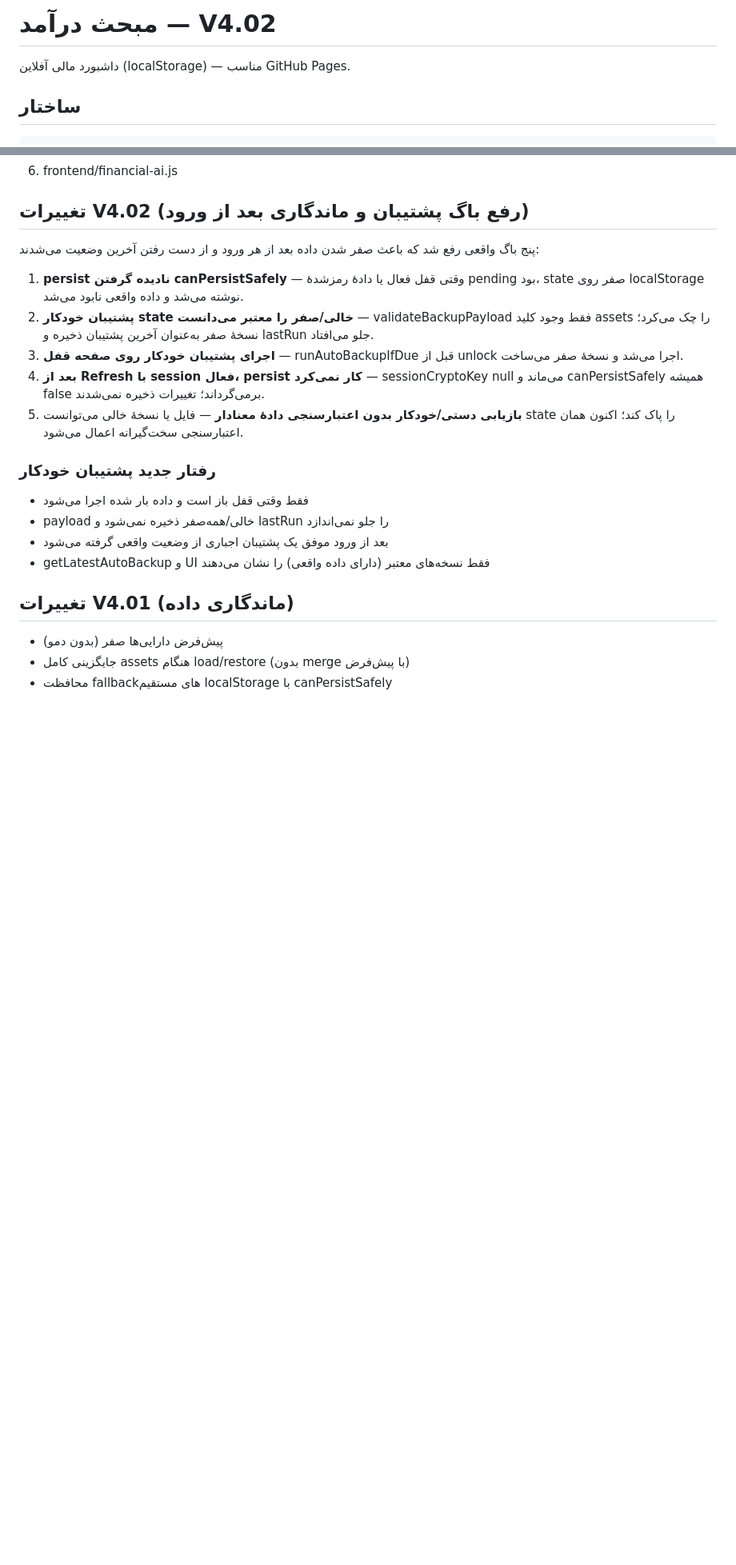
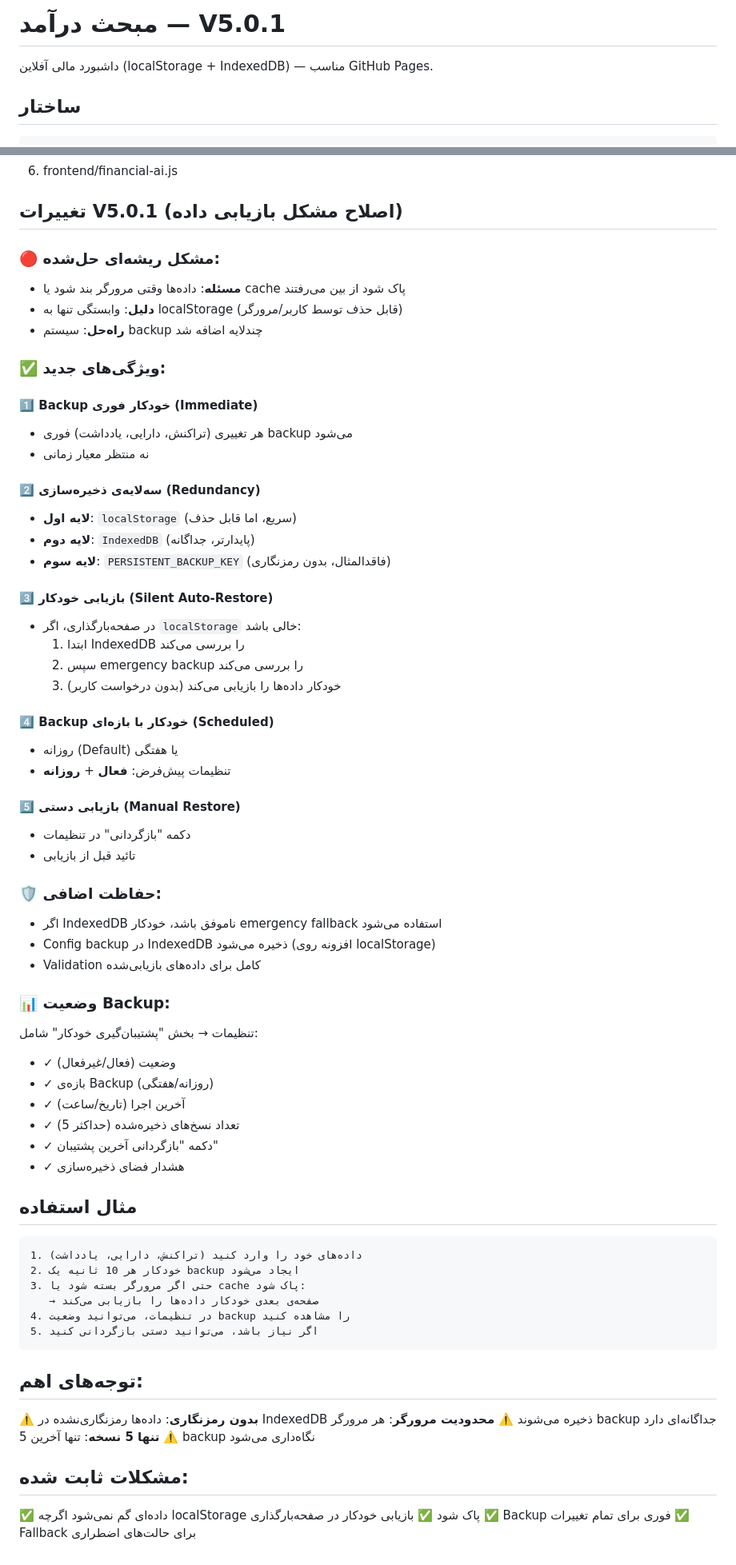
Before and after one commit to mrkhoshkam78/daftar-mali, a Markdown page: README.md, 2 parts joined by grey strips. Shown at 80% size. Rendered like a GitHub page; blank space fills up the shorter version.

````diff
--- a/README.md
+++ b/README.md
@@ -1,6 +1,6 @@
-# مبحث درآمد — V4.02
+# مبحث درآمد — V5.0.1
 
-داشبورد مالی آفلاین (localStorage) — مناسب GitHub Pages.
+داشبورد مالی آفلاین (localStorage + IndexedDB) — مناسب GitHub Pages.
 
 ## ساختار
 
@@ -29,24 +29,74 @@ daftar-mali/
 5. backend/app-boot.js
 6. frontend/financial-ai.js
 
-## تغییرات V4.02 (رفع باگ پشتیبان و ماندگاری بعد از ورود)
+## تغییرات V5.0.1 (اصلاح مشکل بازیابی داده)
 
-پنج باگ واقعی رفع شد که باعث صفر شدن داده بعد از هر ورود و از دست رفتن آخرین وضعیت می‌شدند:
+### 🔴 مشکل ریشه‌ای حل‌شده:
+- **مسئله**: داده‌ها وقتی مرورگر بند شود یا cache پاک شود از بین می‌رفتند
+- **دلیل**: وابستگی تنها به localStorage (قابل حذف توسط کاربر/مرورگر)
+- **راه‌حل**: سیستم backup چند‌لایه اضافه شد
 
-1. **persist نادیده گرفتن canPersistSafely** — وقتی قفل فعال یا دادهٔ رمزشدهٔ pending بود، state صفر روی localStorage نوشته می‌شد و داده واقعی نابود می‌شد.
-2. **پشتیبان خودکار state خالی/صفر را معتبر می‌دانست** — validateBackupPayload فقط وجود کلید assets را چک می‌کرد؛ نسخهٔ صفر به‌عنوان آخرین پشتیبان ذخیره و lastRun جلو می‌افتاد.
-3. **اجرای پشتیبان خودکار روی صفحه قفل** — runAutoBackupIfDue قبل از unlock اجرا می‌شد و نسخهٔ صفر می‌ساخت.
-4. **بعد از Refresh با session فعال، persist کار نمی‌کرد** — sessionCryptoKey null می‌ماند و canPersistSafely همیشه false برمی‌گرداند؛ تغییرات ذخیره نمی‌شدند.
-5. **بازیابی دستی/خودکار بدون اعتبارسنجی دادهٔ معنادار** — فایل یا نسخهٔ خالی می‌توانست state را پاک کند؛ اکنون همان اعتبارسنجی سخت‌گیرانه اعمال می‌شود.
+### ✅ ویژگی‌های جدید:
 
-### رفتار جدید پشتیبان خودکار
-- فقط وقتی قفل باز است و داده بار شده اجرا می‌شود
-- payload خالی/همه‌صفر ذخیره نمی‌شود و lastRun را جلو نمی‌اندازد
-- بعد از ورود موفق یک پشتیبان اجباری از وضعیت واقعی گرفته می‌شود
-- getLatestAutoBackup و UI فقط نسخه‌های معتبر (دارای داده واقعی) را نشان می‌دهند
+#### 1️⃣ **Backup خودکار فوری (Immediate)**
+- هر تغییری (تراکنش، دارایی، یادداشت) فوری backup می‌شود
+- نه منتظر معیار زمانی
 
-## تغییرات V4.01 (ماندگاری داده)
+#### 2️⃣ **سه‌لایه‌ی ذخیره‌سازی (Redundancy)**
+- **لایه اول**: `localStorage` (سریع، اما قابل حذف)
+- **لایه دوم**: `IndexedDB` (پایدار‌تر، جداگانه)
+- **لایه سوم**: `PERSISTENT_BACKUP_KEY` (فاقد‌المثال، بدون رمزنگاری)
 
-- پیش‌فرض دارایی‌ها صفر (بدون دمو)
-- جایگزینی کامل assets هنگام load/restore (بدون merge با پیش‌فرض)
-- محافظت fallbackهای مستقیم localStorage با canPersistSafely
+#### 3️⃣ **بازیابی خودکار (Silent Auto-Restore)**
+- در صفحه‌بارگذاری، اگر `localStorage` خالی باشد:
+  1. ابتدا IndexedDB را بررسی می‌کند
+  2. سپس emergency backup را بررسی می‌کند
+  3. خودکار داده‌ها را بازیابی می‌کند (بدون درخواست کاربر)
+
+#### 4️⃣ **Backup خودکار با بازه‌ای (Scheduled)**
+- روزانه (Default) یا هفتگی
+- تنظیمات پیش‌فرض: **فعال** + **روزانه**
+
+#### 5️⃣ **بازیابی دستی (Manual Restore)**
+- دکمه "بازگردانی" در تنظیمات
+- تائید قبل از بازیابی
+
+### 🛡️ حفاظت اضافی:
+
+- اگر IndexedDB ناموفق باشد، خودکار emergency fallback استفاده می‌شود
+- Config backup در IndexedDB ذخیره می‌شود (افزونه روی localStorage)
+- Validation کامل برای داده‌های بازیابی‌شده
+
+### 📊 وضعیت Backup:
+
+تنظیمات → بخش "پشتیبان‌گیری خودکار" شامل:
+- ✓ وضعیت (فعال/غیرفعال)
+- ✓ بازه‌ی Backup (روزانه/هفتگی)
+- ✓ آخرین اجرا (تاریخ/ساعت)
+- ✓ تعداد نسخ‌های ذخیره‌شده (حداکثر 5)
+- ✓ دکمه "بازگردانی آخرین پشتیبان"
+- ✓ هشدار فضای ذخیره‌سازی
+
+## مثال استفاده
+
+```
+1. داده‌های خود را وارد کنید (تراکنش، دارایی، یادداشت)
+2. خودکار هر 10 ثانیه یک backup ایجاد می‌شود
+3. حتی اگر مرورگر بسته شود یا cache پاک شود:
+   → صفحه‌ی بعدی خودکار داده‌ها را بازیابی می‌کند
+4. در تنظیمات، می‌توانید وضعیت backup را مشاهده کنید
+5. اگر نیاز باشد، می‌توانید دستی بازگردانی کنید
+```
+
+## توجه‌های اهم:
+
+⚠️ **بدون رمزنگاری**: داده‌ها رمزنگاری‌نشده در IndexedDB ذخیره می‌شوند
+⚠️ **محدودیت مرورگر**: هر مرورگر backup جداگانه‌ای دارد
+⚠️ **تنها 5 نسخه**: تنها آخرین 5 backup نگاه‌داری می‌شود
+
+## مشکلات ثابت شده:
+
+✅ داده‌ای گم نمی‌شود اگرچه localStorage پاک شود
+✅ بازیابی خودکار در صفحه‌بارگذاری
+✅ Backup فوری برای تمام تغییرات
+✅ Fallback برای حالت‌های اضطراری
````
Also changed, not shown: CHANGELOG_v5.0.1.md (added, +249 -0 lines).
